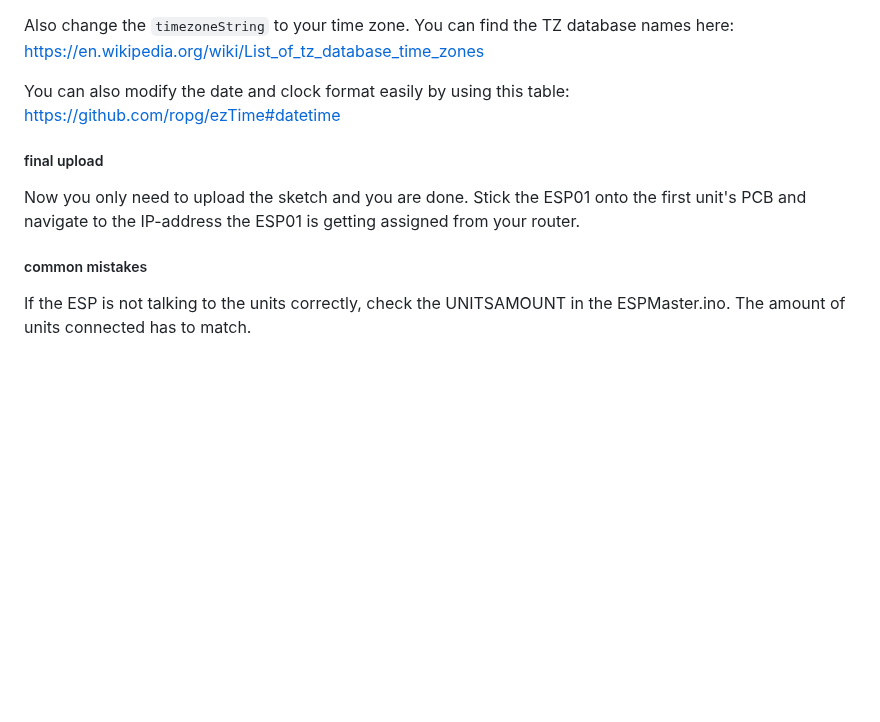
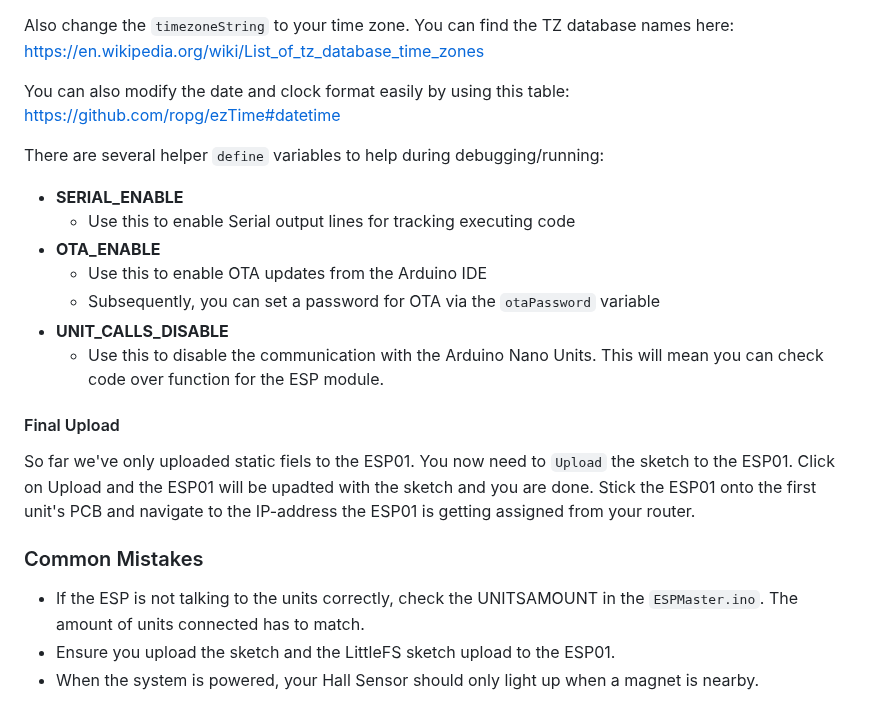
Before and after one commit to davidkingsman/split-flap, a Markdown page: README.md, the part around one of its changes. Rendered like a GitHub page; blank space fills up the shorter version.

```diff
--- a/README.md
+++ b/README.md
@@ -52,8 +107,19 @@ Also change the `timezoneString` to your time zone. You can find the TZ database
 
 You can also modify the date and clock format easily by using this table: https://github.com/ropg/ezTime#datetime
 
-##### final upload
-Now you only need to upload the sketch and you are done. Stick the ESP01 onto the first unit's PCB and navigate to the IP-address the ESP01 is getting assigned from your router.
+There are several helper `define` variables to help during debugging/running:
+- **SERIAL_ENABLE**
+  - Use this to enable Serial output lines for tracking executing code
+- **OTA_ENABLE**
+  - Use this to enable OTA updates from the Arduino IDE
+  - Subsequently, you can set a password for OTA via the `otaPassword` variable
+- **UNIT_CALLS_DISABLE**
+  - Use this to disable the communication with the Arduino Nano Units. This will mean you can check code over function for the ESP module.
 
-##### common mistakes
-If the ESP is not talking to the units correctly, check the UNITSAMOUNT in the ESPMaster.ino. The amount of units connected has to match.
+#### Final Upload
+So far we've only uploaded static fiels to the ESP01. You now need to `Upload` the sketch to the ESP01. Click on Upload and the ESP01 will be upadted with the sketch and you are done. Stick the ESP01 onto the first unit's PCB and navigate to the IP-address the ESP01 is getting assigned from your router.
+
+### Common Mistakes
+- If the ESP is not talking to the units correctly, check the UNITSAMOUNT in the `ESPMaster.ino`. The amount of units connected has to match.
+- Ensure you upload the sketch and the LittleFS sketch upload to the ESP01.
+- When the system is powered, your Hall Sensor should only light up when a magnet is nearby.
```
Also changed, not shown: other parts of README.md (+79 -24 lines).
